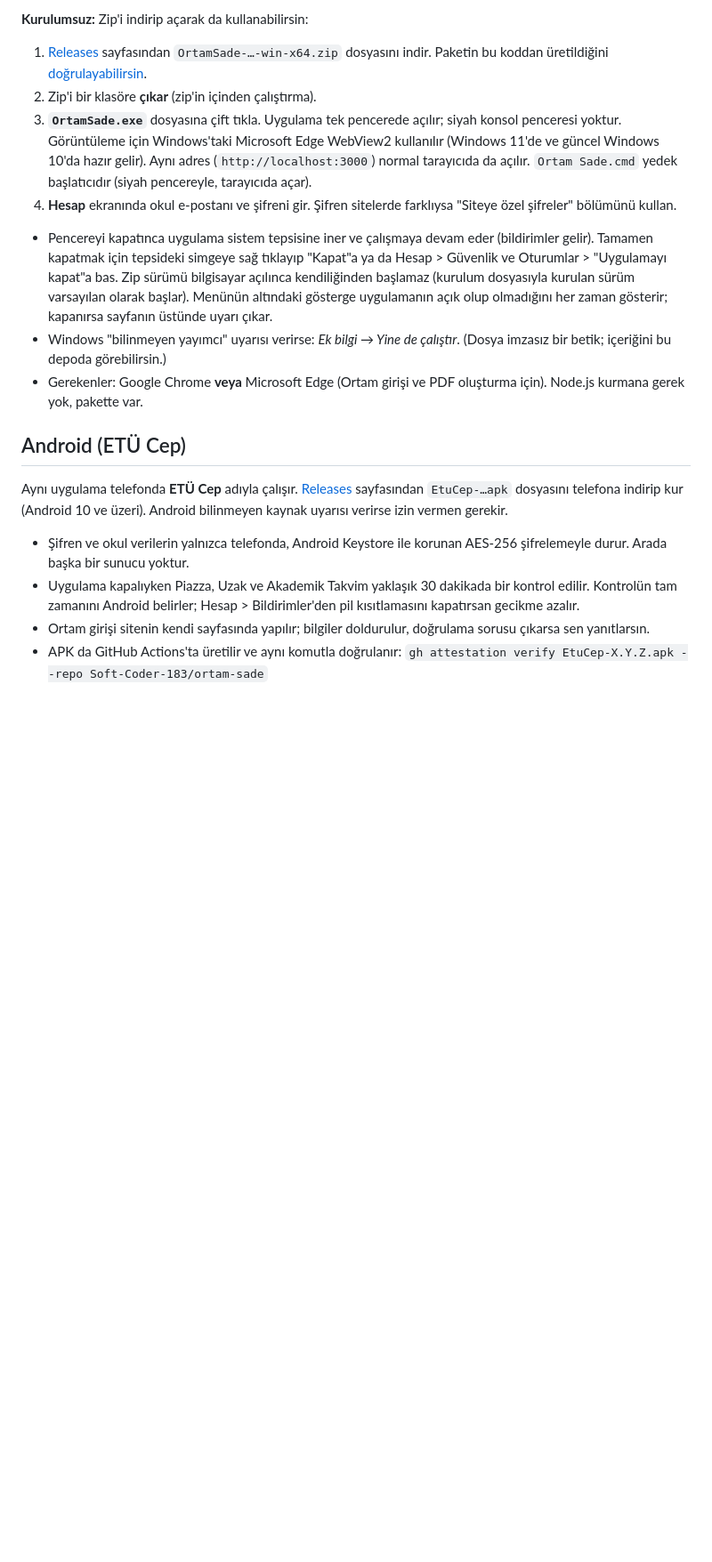
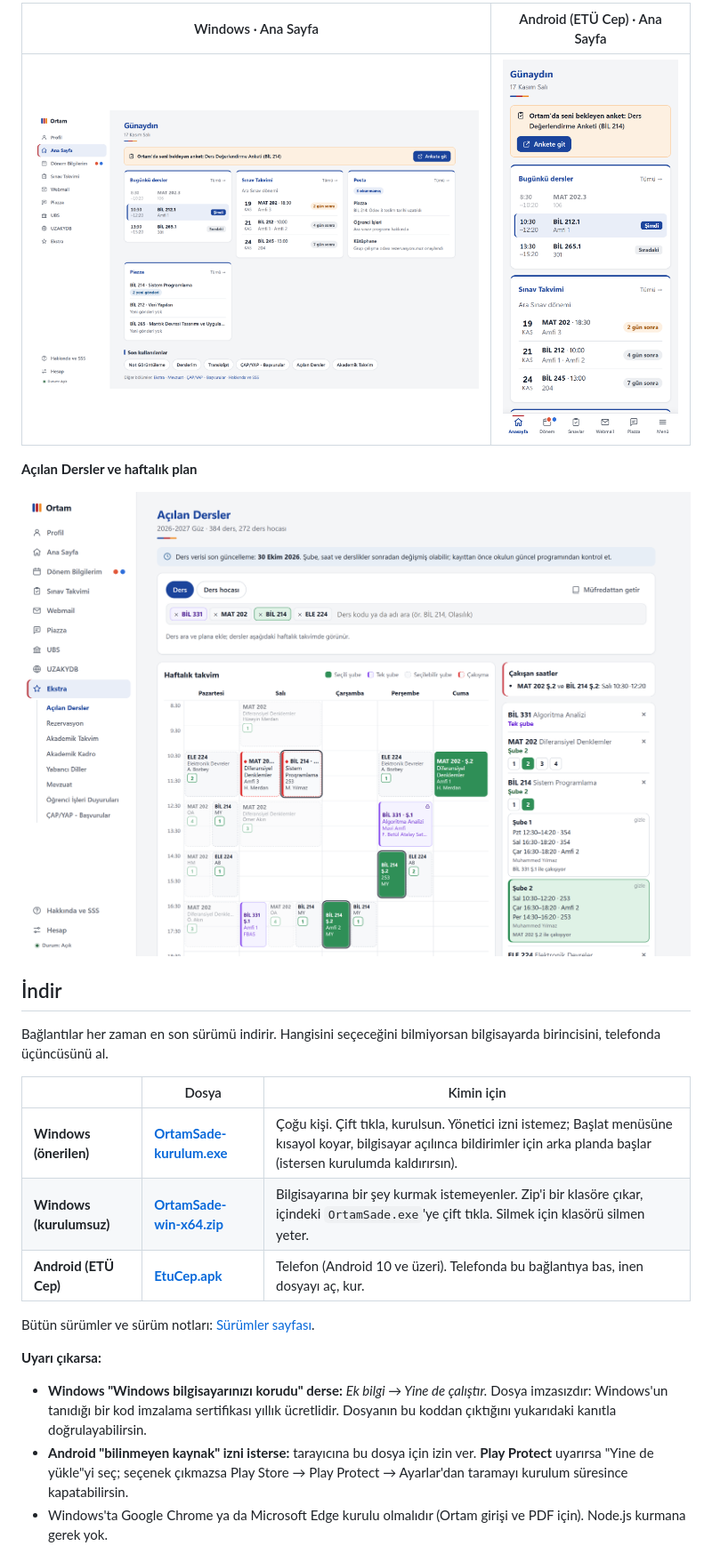
Before and after one commit to Soft-Coder-183/ortam-sade, a Markdown page: README.md, the part around one of its changes. Shown at 89% size. Rendered like a GitHub page; pictures changed too: docs/ekran/acilan-dersler.png (added), docs/ekran/telefon-anasayfa.png (added), docs/ekran/windows-anasayfa.png (added); blank space fills up the shorter version.

```diff
--- a/README.md
+++ b/README.md
@@ -56,28 +61,28 @@ Windows "bilinmeyen yayımcı" uyarısı verirse: *Ek bilgi → Yine de çalış
 
-**Kurulumsuz:** Zip'i indirip açarak da kullanabilirsin:
+| Windows · Ana Sayfa | Android (ETÜ Cep) · Ana Sayfa |
+|---|---|
+| <img src="docs/ekran/windows-anasayfa.png" alt="Ortam Sade, Windows ana sayfa" width="600"> | <img src="docs/ekran/telefon-anasayfa.png" alt="ETÜ Cep, telefon ana sayfa" width="230"> |
 
-1. [Releases](https://github.com/Soft-Coder-183/ortam-sade/releases/latest) sayfasından `OrtamSade-…-win-x64.zip` dosyasını indir.
-   Paketin bu koddan üretildiğini [doğrulayabilirsin](#güvenilirlik).
-2. Zip'i bir klasöre **çıkar** (zip'in içinden çalıştırma).
-3. **`OrtamSade.exe`** dosyasına çift tıkla. Uygulama tek pencerede açılır; siyah konsol penceresi yoktur. Görüntüleme için
-   Windows'taki Microsoft Edge WebView2 kullanılır (Windows 11'de ve güncel Windows 10'da hazır gelir). Aynı adres
-   (`http://localhost:3000`) normal tarayıcıda da açılır. `Ortam Sade.cmd` yedek başlatıcıdır (siyah pencereyle, tarayıcıda açar).
-4. **Hesap** ekranında okul e-postanı ve şifreni gir. Şifren sitelerde farklıysa "Siteye özel şifreler" bölümünü kullan.
+**Açılan Dersler ve haftalık plan**
 
-- Pencereyi kapatınca uygulama sistem tepsisine iner ve çalışmaya devam eder (bildirimler gelir). Tamamen kapatmak için tepsideki
-  simgeye sağ tıklayıp "Kapat"a ya da Hesap > Güvenlik ve Oturumlar > "Uygulamayı kapat"a bas.
-  Zip sürümü bilgisayar açılınca kendiliğinden başlamaz (kurulum dosyasıyla kurulan sürüm varsayılan olarak başlar). Menünün altındaki gösterge uygulamanın açık olup olmadığını her zaman gösterir;
-  kapanırsa sayfanın üstünde uyarı çıkar.
-- Windows "bilinmeyen yayımcı" uyarısı verirse: *Ek bilgi → Yine de çalıştır*. (Dosya imzasız bir betik; içeriğini bu depoda görebilirsin.)
-- Gerekenler: Google Chrome **veya** Microsoft Edge (Ortam girişi ve PDF oluşturma için). Node.js kurmana gerek yok, pakette var.
+<img src="docs/ekran/acilan-dersler.png" alt="Açılan Dersler: haftalık takvim, seçili şubeler ve çakışmalar" width="840">
 
-## Android (ETÜ Cep)
+## İndir
 
-Aynı uygulama telefonda **ETÜ Cep** adıyla çalışır. [Releases](https://github.com/Soft-Coder-183/ortam-sade/releases/latest) sayfasından
-`EtuCep-…apk` dosyasını telefona indirip kur (Android 10 ve üzeri). Android bilinmeyen kaynak uyarısı verirse izin vermen gerekir.
+Bağlantılar her zaman en son sürümü indirir. Hangisini seçeceğini bilmiyorsan bilgisayarda birincisini, telefonda üçüncüsünü al.
 
-- Şifren ve okul verilerin yalnızca telefonda, Android Keystore ile korunan AES-256 şifrelemeyle durur. Arada başka bir sunucu yoktur.
-- Uygulama kapalıyken Piazza, Uzak ve Akademik Takvim yaklaşık 30 dakikada bir kontrol edilir. Kontrolün tam zamanını Android belirler;
-  Hesap > Bildirimler'den pil kısıtlamasını kapatırsan gecikme azalır.
-- Ortam girişi sitenin kendi sayfasında yapılır; bilgiler doldurulur, doğrulama sorusu çıkarsa sen yanıtlarsın.
-- APK da GitHub Actions'ta üretilir ve aynı komutla doğrulanır: `gh attestation verify EtuCep-X.Y.Z.apk --repo Soft-Coder-183/ortam-sade`
+| | Dosya | Kimin için |
+|---|---|---|
+| **Windows (önerilen)** | **[OrtamSade-kurulum.exe](https://github.com/Soft-Coder-183/ortam-sade/releases/latest/download/OrtamSade-kurulum.exe)** | Çoğu kişi. Çift tıkla, kurulsun. Yönetici izni istemez; Başlat menüsüne kısayol koyar, bilgisayar açılınca bildirimler için arka planda başlar (istersen kurulumda kaldırırsın). |
+| **Windows (kurulumsuz)** | **[OrtamSade-win-x64.zip](https://github.com/Soft-Coder-183/ortam-sade/releases/latest/download/OrtamSade-win-x64.zip)** | Bilgisayarına bir şey kurmak istemeyenler. Zip'i bir klasöre çıkar, içindeki `OrtamSade.exe`'ye çift tıkla. Silmek için klasörü silmen yeter. |
+| **Android (ETÜ Cep)** | **[EtuCep.apk](https://github.com/Soft-Coder-183/ortam-sade/releases/latest/download/EtuCep.apk)** | Telefon (Android 10 ve üzeri). Telefonda bu bağlantıya bas, inen dosyayı aç, kur. |
+
+Bütün sürümler ve sürüm notları: [Sürümler sayfası](https://github.com/Soft-Coder-183/ortam-sade/releases).
+
+**Uyarı çıkarsa:**
+- **Windows "Windows bilgisayarınızı korudu" derse:** *Ek bilgi → Yine de çalıştır.* Dosya imzasızdır: Windows'un tanıdığı bir
+  kod imzalama sertifikası yıllık ücretlidir. Dosyanın bu koddan çıktığını yukarıdaki kanıtla doğrulayabilirsin.
+- **Android "bilinmeyen kaynak" izni isterse:** tarayıcına bu dosya için izin ver. **Play Protect** uyarırsa "Yine de yükle"yi seç;
+  seçenek çıkmazsa Play Store → Play Protect → Ayarlar'dan taramayı kurulum süresince kapatabilirsin.
+- Windows'ta Google Chrome ya da Microsoft Edge kurulu olmalıdır (Ortam girişi ve PDF için). Node.js kurmana gerek yok.
+
```
Also changed, not shown: other parts of README.md (+81 -79 lines), 2 other files.
